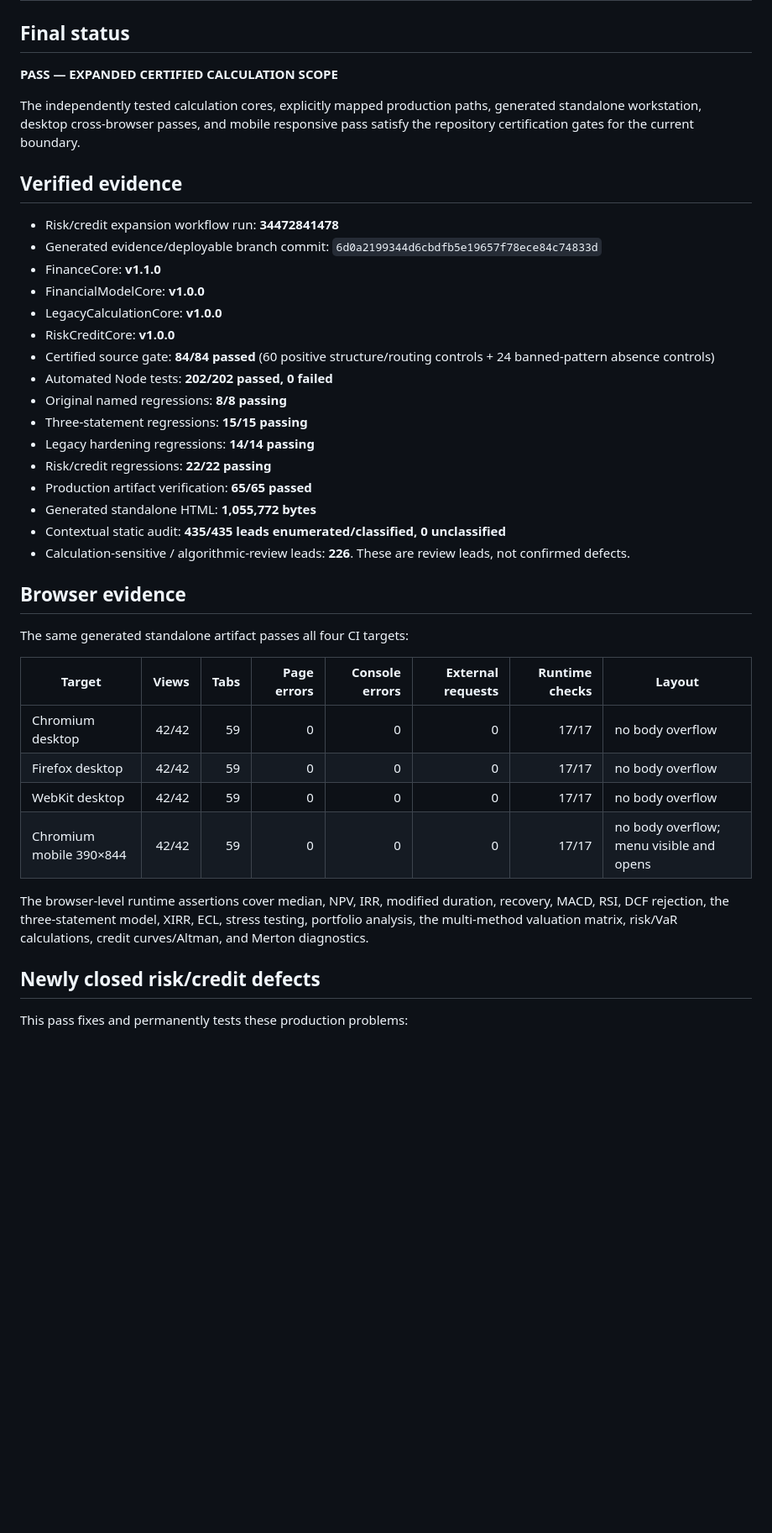
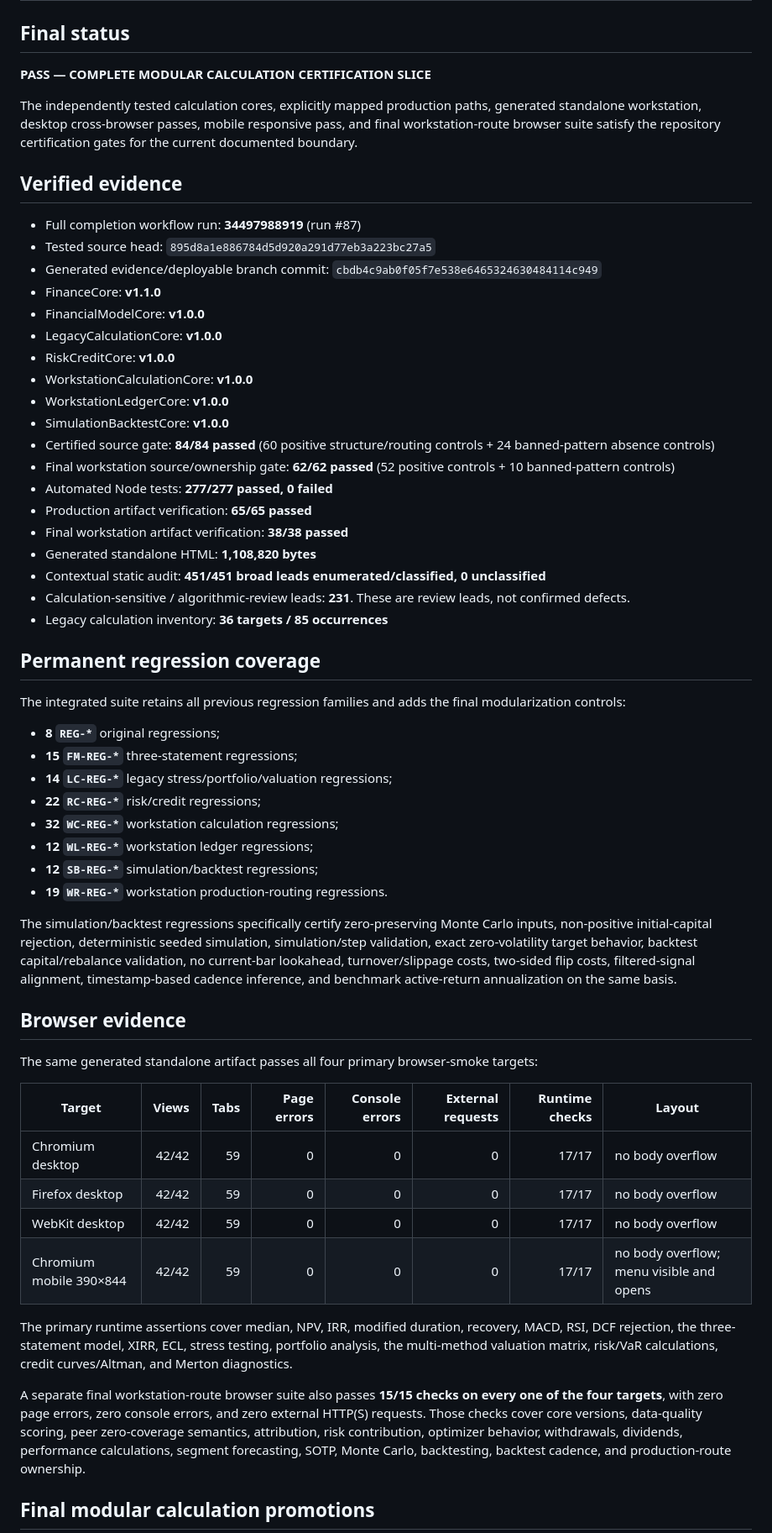
Before and after one commit to ZubaerAhmed13/Financial-Workstation, a Markdown page: docs/FINANCIAL_TEST_REPORT.md, the part around one of its changes. Shown at 84% size. Drawn GitHub-style; blank space fills up the shorter version.

```diff
--- a/docs/FINANCIAL_TEST_REPORT.md
+++ b/docs/FINANCIAL_TEST_REPORT.md
@@ -2,32 +2,50 @@
 
 ## Final status
 
-**PASS — EXPANDED CERTIFIED CALCULATION SCOPE**
+**PASS — COMPLETE MODULAR CALCULATION CERTIFICATION SLICE**
 
-The independently tested calculation cores, explicitly mapped production paths, generated standalone workstation, desktop cross-browser passes, and mobile responsive pass satisfy the repository certification gates for the current boundary.
+The independently tested calculation cores, explicitly mapped production paths, generated standalone workstation, desktop cross-browser passes, mobile responsive pass, and final workstation-route browser suite satisfy the repository certification gates for the current documented boundary.
 
 ## Verified evidence
 
-- Risk/credit expansion workflow run: **34472841478**
-- Generated evidence/deployable branch commit: `6d0a2199344d6cbdfb5e19657f78ece84c74833d`
+- Full completion workflow run: **34497988919** (run #87)
+- Tested source head: `895d8a1e886784d5d920a291d77eb3a223bc27a5`
+- Generated evidence/deployable branch commit: `cbdb4c9ab0f05f7e538e6465324630484114c949`
 - FinanceCore: **v1.1.0**
 - FinancialModelCore: **v1.0.0**
 - LegacyCalculationCore: **v1.0.0**
 - RiskCreditCore: **v1.0.0**
+- WorkstationCalculationCore: **v1.0.0**
+- WorkstationLedgerCore: **v1.0.0**
+- SimulationBacktestCore: **v1.0.0**
 - Certified source gate: **84/84 passed** (60 positive structure/routing controls + 24 banned-pattern absence controls)
-- Automated Node tests: **202/202 passed, 0 failed**
-- Original named regressions: **8/8 passing**
-- Three-statement regressions: **15/15 passing**
-- Legacy hardening regressions: **14/14 passing**
-- Risk/credit regressions: **22/22 passing**
+- Final workstation source/ownership gate: **62/62 passed** (52 positive controls + 10 banned-pattern controls)
+- Automated Node tests: **277/277 passed, 0 failed**
 - Production artifact verification: **65/65 passed**
-- Generated standalone HTML: **1,055,772 bytes**
-- Contextual static audit: **435/435 leads enumerated/classified, 0 unclassified**
-- Calculation-sensitive / algorithmic-review leads: **226**. These are review leads, not confirmed defects.
+- Final workstation artifact verification: **38/38 passed**
+- Generated standalone HTML: **1,108,820 bytes**
+- Contextual static audit: **451/451 broad leads enumerated/classified, 0 unclassified**
+- Calculation-sensitive / algorithmic-review leads: **231**. These are review leads, not confirmed defects.
+- Legacy calculation inventory: **36 targets / 85 occurrences**
+
+## Permanent regression coverage
+
+The integrated suite retains all previous regression families and adds the final modularization controls:
+
+- **8 `REG-*`** original regressions;
+- **15 `FM-REG-*`** three-statement regressions;
+- **14 `LC-REG-*`** legacy stress/portfolio/valuation regressions;
+- **22 `RC-REG-*`** risk/credit regressions;
+- **32 `WC-REG-*`** workstation calculation regressions;
+- **12 `WL-REG-*`** workstation ledger regressions;
+- **12 `SB-REG-*`** simulation/backtest regressions;
+- **19 `WR-REG-*`** workstation production-routing regressions.
+
+The simulation/backtest regressions specifically certify zero-preserving Monte Carlo inputs, non-positive initial-capital rejection, deterministic seeded simulation, simulation/step validation, exact zero-volatility target behavior, backtest capital/rebalance validation, no current-bar lookahead, turnover/slippage costs, two-sided flip costs, filtered-signal alignment, timestamp-based cadence inference, and benchmark active-return annualization on the same basis.
 
 ## Browser evidence
 
-The same generated standalone artifact passes all four CI targets:
+The same generated standalone artifact passes all four primary browser-smoke targets:
 
 | Target | Views | Tabs | Page errors | Console errors | External requests | Runtime checks | Layout |
 |---|---:|---:|---:|---:|---:|---:|---|
@@ -36,9 +54,9 @@ The same generated standalone artifact passes all four CI targets:
 | WebKit desktop | 42/42 | 59 | 0 | 0 | 0 | 17/17 | no body overflow |
 | Chromium mobile 390×844 | 42/42 | 59 | 0 | 0 | 0 | 17/17 | no body overflow; menu visible and opens |
 
-The browser-level runtime assertions cover median, NPV, IRR, modified duration, recovery, MACD, RSI, DCF rejection, the three-statement model, XIRR, ECL, stress testing, portfolio analysis, the multi-method valuation matrix, risk/VaR calculations, credit curves/Altman, and Merton diagnostics.
+The primary runtime assertions cover median, NPV, IRR, modified duration, recovery, MACD, RSI, DCF rejection, the three-statement model, XIRR, ECL, stress testing, portfolio analysis, the multi-method valuation matrix, risk/VaR calculations, credit curves/Altman, and Merton diagnostics.
 
-## Newly closed risk/credit defects
+A separate final workstation-route browser suite also passes **15/15 checks on every one of the four targets**, with zero page errors, zero console errors, and zero external HTTP(S) requests. Those checks cover core versions, data-quality scoring, peer zero-coverage semantics, attribution, risk contribution, optimizer behavior, withdrawals, dividends, performance calculations, segment forecasting, SOTP, Monte Carlo, backtesting, backtest cadence, and production-route ownership.
 
-This pass fixes and permanently tests these production problems:
+## Final modular calculation promotions
 
```
Also changed, not shown: other parts of docs/FINANCIAL_TEST_REPORT.md (+29 -51 lines).
